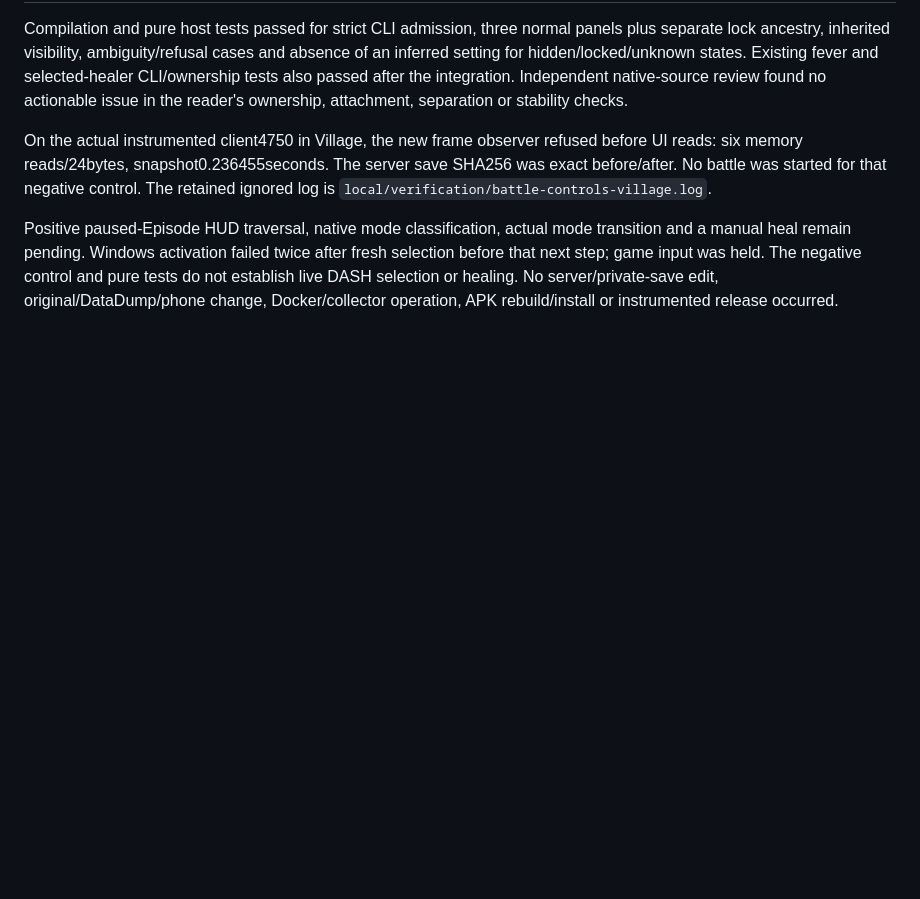
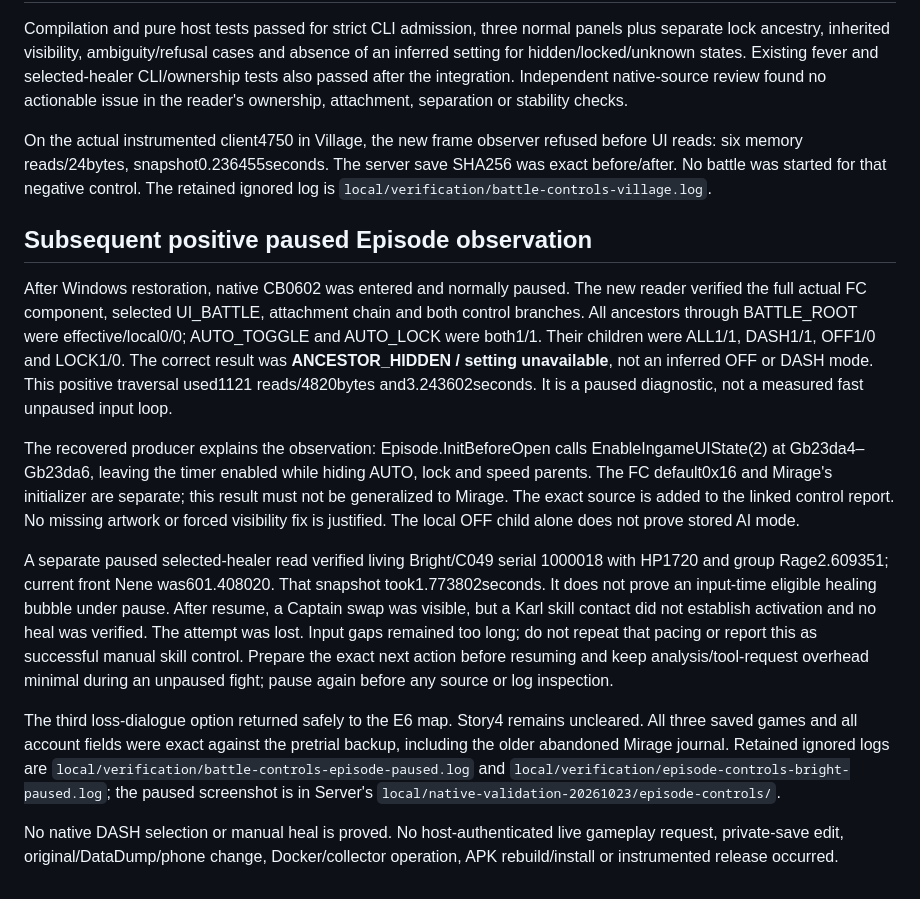
Before and after one commit to The-Blustone-Revival-Project/Blustone-Instrumented, a Markdown page: docs/episode-controls-observer-2026-10-23.md, the part around the change. GitHub-like rendering; blank space fills up the shorter version.

Commit message:
Verify Episode control observer and intentional hidden AUTO UI

```diff
--- a/docs/episode-controls-observer-2026-10-23.md
+++ b/docs/episode-controls-observer-2026-10-23.md
@@ -96,9 +96,41 @@ The server save SHA256 was exact before/after. No battle was started for that
 negative control. The retained ignored log is
 `local/verification/battle-controls-village.log`.
 
-Positive paused-Episode HUD traversal, native mode classification, actual mode
-transition and a manual heal remain pending. Windows activation failed twice
-after fresh selection before that next step; game input was held. The negative
-control and pure tests do not establish live DASH selection or healing.
-No server/private-save edit, original/DataDump/phone change, Docker/collector
-operation, APK rebuild/install or instrumented release occurred.
+## Subsequent positive paused Episode observation
+
+After Windows restoration, native CB0602 was entered and normally paused.
+The new reader verified the full actual FC component, selected UI_BATTLE,
+attachment chain and both control branches. All ancestors through BATTLE_ROOT
+were effective/local0/0; AUTO_TOGGLE and AUTO_LOCK were both1/1. Their children
+were ALL1/1, DASH1/1, OFF1/0 and LOCK1/0. The correct result was
+**ANCESTOR_HIDDEN / setting unavailable**, not an inferred OFF or DASH mode.
+This positive traversal used1121 reads/4820bytes and3.243602seconds. It is a
+paused diagnostic, not a measured fast unpaused input loop.
+
+The recovered producer explains the observation: Episode.InitBeforeOpen calls
+EnableIngameUIState(2) at Gb23da4–Gb23da6, leaving the timer enabled while
+hiding AUTO, lock and speed parents. The FC default0x16 and Mirage's initializer
+are separate; this result must not be generalized to Mirage. The exact source
+is added to the linked control report. No missing artwork or forced visibility
+fix is justified. The local OFF child alone does not prove stored AI mode.
+
+A separate paused selected-healer read verified living Bright/C049 serial
+1000018 with HP1720 and group Rage2.609351; current front Nene was601.408020.
+That snapshot took1.773802seconds. It does not prove an input-time eligible
+healing bubble under pause. After resume, a Captain swap was visible, but a
+Karl skill contact did not establish activation and no heal was verified.
+The attempt was lost. Input gaps remained too long; do not repeat that pacing
+or report this as successful manual skill control. Prepare the exact next
+action before resuming and keep analysis/tool-request overhead minimal during
+an unpaused fight; pause again before any source or log inspection.
+
+The third loss-dialogue option returned safely to the E6 map. Story4 remains
+uncleared. All three saved games and all account fields were exact against the
+pretrial backup, including the older abandoned Mirage journal. Retained ignored
+logs are `local/verification/battle-controls-episode-paused.log` and
+`local/verification/episode-controls-bright-paused.log`; the paused screenshot
+is in Server's `local/native-validation-20261023/episode-controls/`.
+
+No native DASH selection or manual heal is proved. No host-authenticated live
+gameplay request, private-save edit, original/DataDump/phone change,
+Docker/collector operation, APK rebuild/install or instrumented release occurred.
```
